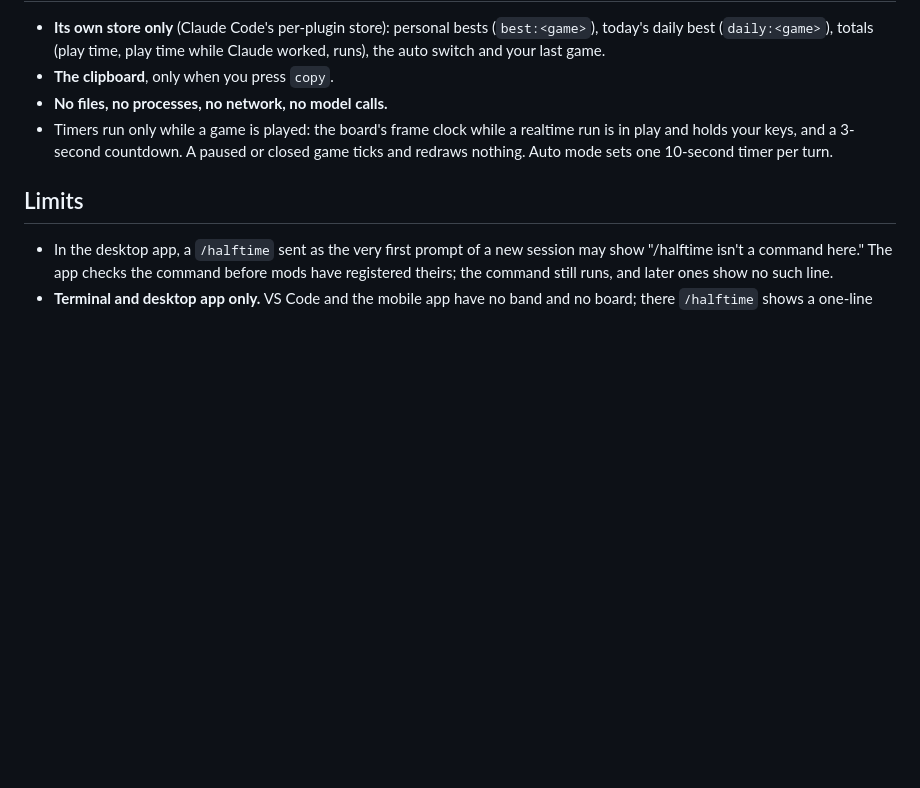
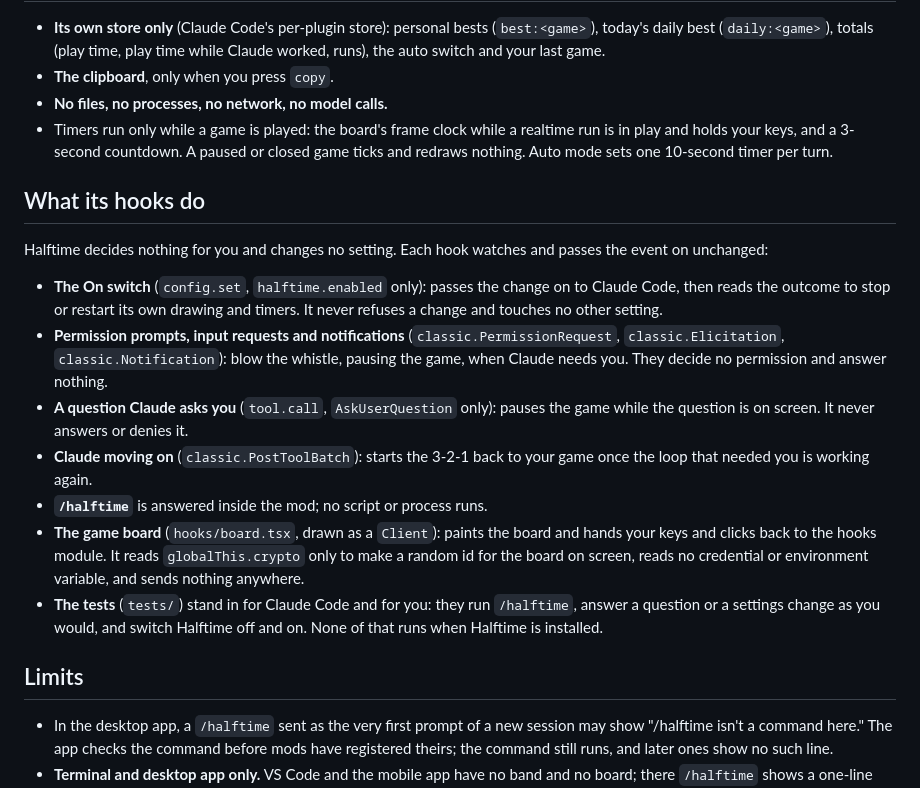
Before and after one commit to modmyclaude/claude-code-mods, a Markdown page: mods/halftime/README.md, the part around the change. Rendered like a GitHub page; blank space fills up the shorter version.

Commit message:
halftime: the README says what each hook does
The plugin directory asks a mod's README to say what each hook decides,
runs and sends. Halftime's hooks only watch and pass every event on: the
On switch, Claude's permission prompts, input requests and questions, and
Claude moving on. The board reads no credential and sends nothing; the
tests stand in for Claude Code. Docs only.

Co-Authored-By: Claude Opus 5.5 <noreply@anthropic.com>

```diff
--- a/mods/halftime/README.md
+++ b/mods/halftime/README.md
@@ -82,6 +82,31 @@ that comes back after any of these waits for your click.
   paused or closed game ticks and redraws nothing. Auto mode sets one 10-second
   timer per turn.
 
+## What its hooks do
+
+Halftime decides nothing for you and changes no setting. Each hook watches and
+passes the event on unchanged:
+
+- **The On switch** (`config.set`, `halftime.enabled` only): passes the change on
+  to Claude Code, then reads the outcome to stop or restart its own drawing and
+  timers. It never refuses a change and touches no other setting.
+- **Permission prompts, input requests and notifications**
+  (`classic.PermissionRequest`, `classic.Elicitation`, `classic.Notification`):
+  blow the whistle, pausing the game, when Claude needs you. They decide no
+  permission and answer nothing.
+- **A question Claude asks you** (`tool.call`, `AskUserQuestion` only): pauses
+  the game while the question is on screen. It never answers or denies it.
+- **Claude moving on** (`classic.PostToolBatch`): starts the 3-2-1 back to your
+  game once the loop that needed you is working again.
+- **`/halftime`** is answered inside the mod; no script or process runs.
+- **The game board** (`hooks/board.tsx`, drawn as a `Client`): paints the board
+  and hands your keys and clicks back to the hooks module. It reads
+  `globalThis.crypto` only to make a random id for the board on screen, reads
+  no credential or environment variable, and sends nothing anywhere.
+- **The tests** (`tests/`) stand in for Claude Code and for you: they run
+  `/halftime`, answer a question or a settings change as you would, and switch
+  Halftime off and on. None of that runs when Halftime is installed.
+
 ## Limits
 
 - In the desktop app, a `/halftime` sent as the very first prompt of a new session may show "/halftime isn't a command here." The app checks the command before mods have registered theirs; the command still runs, and later ones show no such line.
```
